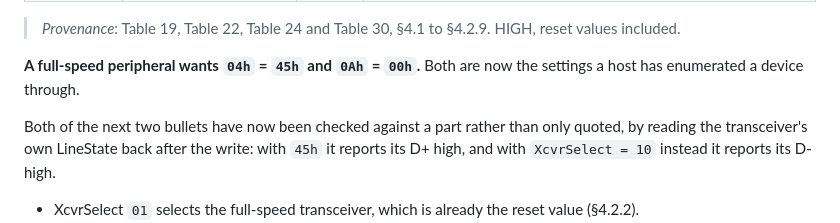
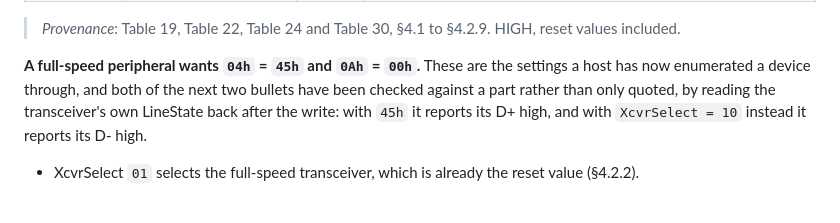
Before and after one commit to KarpelesLab/reticle, a Markdown page: ip/usb_device_ulpi/README.md, the part around the change. Rendered like a GitHub page; blank space fills up the shorter version.

Commit message:
docs(ip): one sentence, not a sentence wedged into another one
The note that a host has now enumerated this block was inserted into the
middle of the paragraph about `04h` and `0Ah`, leaving its second half
dangling from a stray indent: "Both are now the settings a host has
enumerated a device through." followed by " Both of the next two bullets
have now been checked...". Both halves are true; they are now one
sentence.

Co-Authored-By: Claude Opus 5 (1M context) <noreply@anthropic.com>

```diff
--- a/ip/usb_device_ulpi/README.md
+++ b/ip/usb_device_ulpi/README.md
@@ -320,11 +320,9 @@ If either is aborted, the Link retries when the bus is idle. HIGH,
 > *Provenance*: Table 19, Table 22, Table 24 and Table 30, §4.1 to §4.2.9.
 > HIGH, reset values included.
 
-**A full-speed peripheral wants `04h` = `45h` and `0Ah` = `00h`.** Both are
-now the settings a host has enumerated a device through.
-
- Both of
-the next two bullets have now been checked against a part rather than only
+**A full-speed peripheral wants `04h` = `45h` and `0Ah` = `00h`.** These are
+the settings a host has now enumerated a device through, and both of the next
+two bullets have been checked against a part rather than only
 quoted, by reading the transceiver's own LineState back after the write: with
 `45h` it reports its D+ high, and with `XcvrSelect = 10` instead it reports
 its D- high.
```
